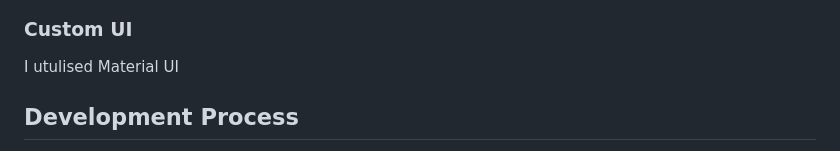
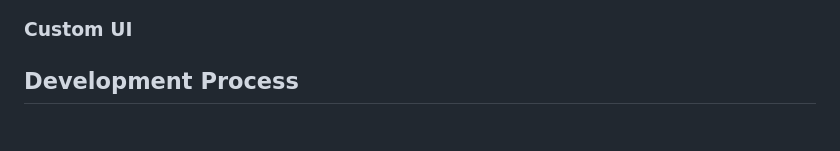
Before and after one commit to Tsebo200/Oiloasis, a Markdown page: README.md, the part around the change printed below. Drawn GitHub-style.

```diff
--- a/README.md
+++ b/README.md
@@ -163,6 +165,5 @@ This is my first phase
 
 ### Custom UI
-I utulised Material UI
 <!-- <img src="src/Assets/DashboardBtnImage.png" align="center">
 <br>
 
```
Also changed, not shown: other parts of README.md (+8 -6 lines).
